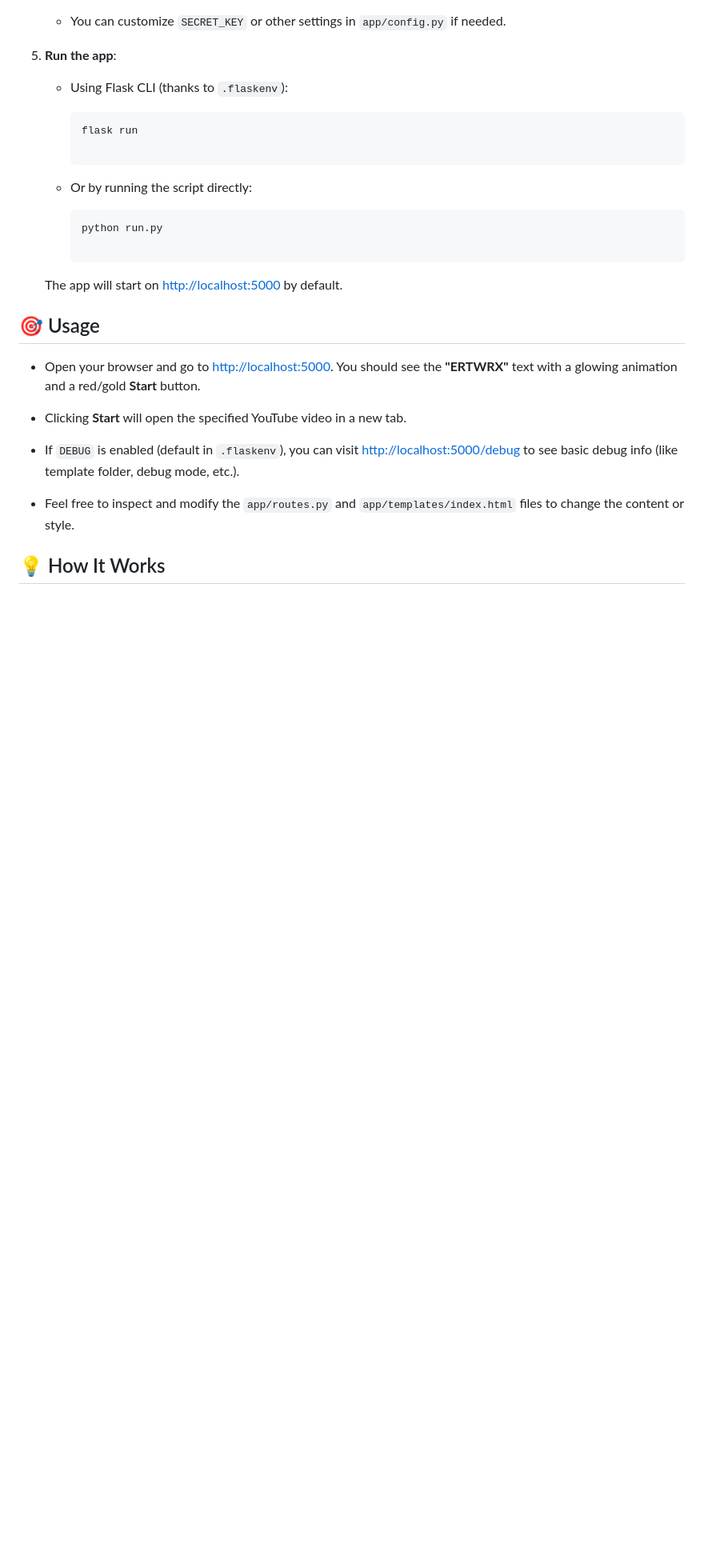
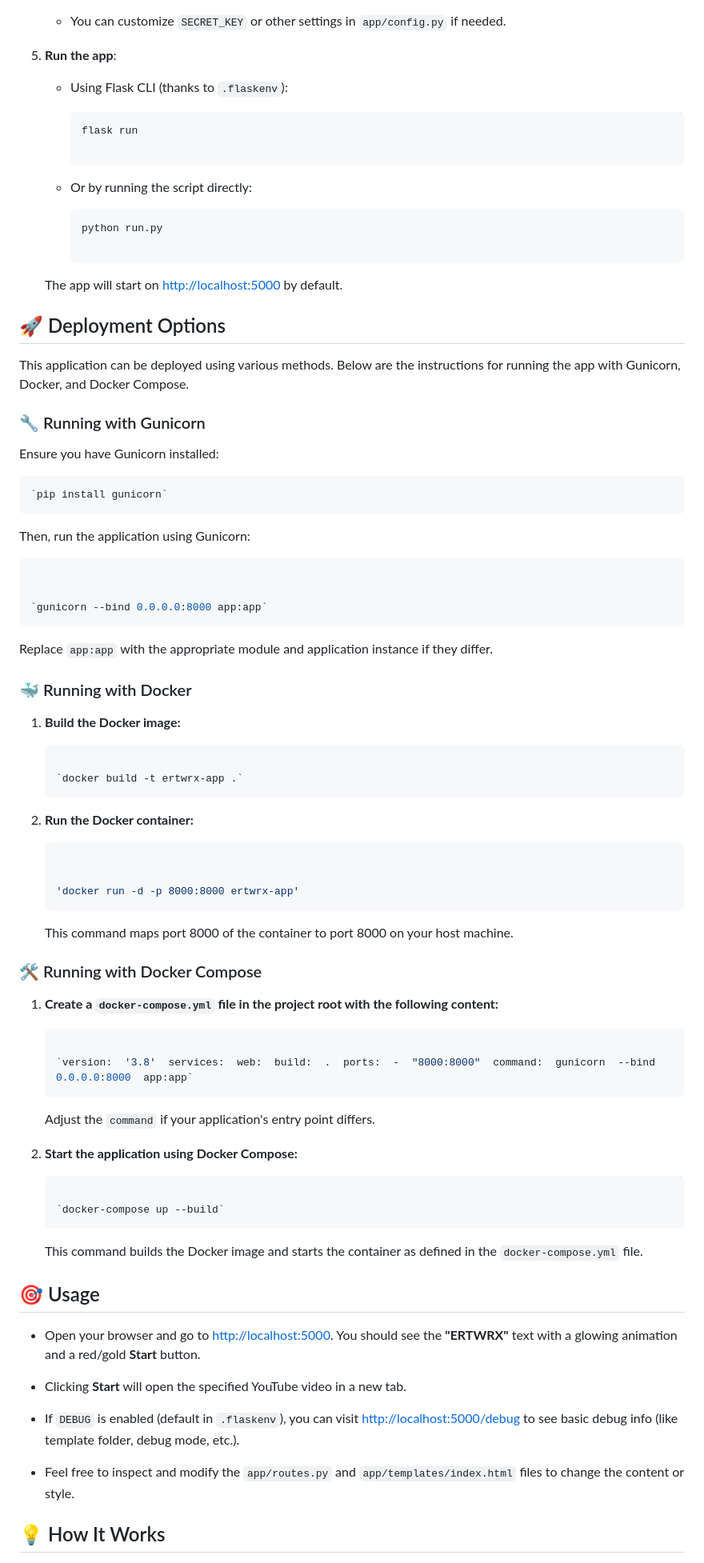
Before and after one commit to ertwrx/ertwrx, a Markdown page: README.md, the part around the change. Shown at 80% size. Drawn GitHub-style; blank space fills up the shorter version.

````diff
--- a/README.md
+++ b/README.md
@@ -106,6 +106,63 @@ Follow these steps to run the app on your local machine:
 
     The app will start on [http://localhost:5000](http://localhost:5000/) by default.
 
+## 🚀 Deployment Options
+
+This application can be deployed using various methods. Below are the instructions for running the app with Gunicorn, Docker, and Docker Compose.
+
+### 🔧 Running with Gunicorn
+
+Ensure you have Gunicorn installed:
+
+```bash
+`pip install gunicorn`
+```
+Then, run the application using Gunicorn:
+
+```bash
+
+
+`gunicorn --bind 0.0.0.0:8000 app:app`
+```
+Replace `app:app` with the appropriate module and application instance if they differ.
+
+### 🐳 Running with Docker
+
+1.  **Build the Docker image:**
+
+    ```bash
+
+    `docker build -t ertwrx-app .`
+    ```
+2.  **Run the Docker container:**
+
+    ```bash
+
+
+    'docker run -d -p 8000:8000 ertwrx-app'
+    ```
+    This command maps port 8000 of the container to port 8000 on your host machine.
+
+
+### 🛠️ Running with Docker Compose
+
+1.  **Create a `docker-compose.yml` file in the project root with the following content:**
+
+    ```yaml
+
+    `version:  '3.8'  services:  web:  build:  .  ports:  -  "8000:8000"  command:  gunicorn  --bind  0.0.0.0:8000  app:app`
+    ```
+    Adjust the `command` if your application's entry point differs.
+
+2.  **Start the application using Docker Compose:**
+
+    ```bash
+
+    `docker-compose up --build`
+    ```
+    This command builds the Docker image and starts the container as defined in the `docker-compose.yml` file.
+
+
 
 ## 🎯 Usage
 
````
